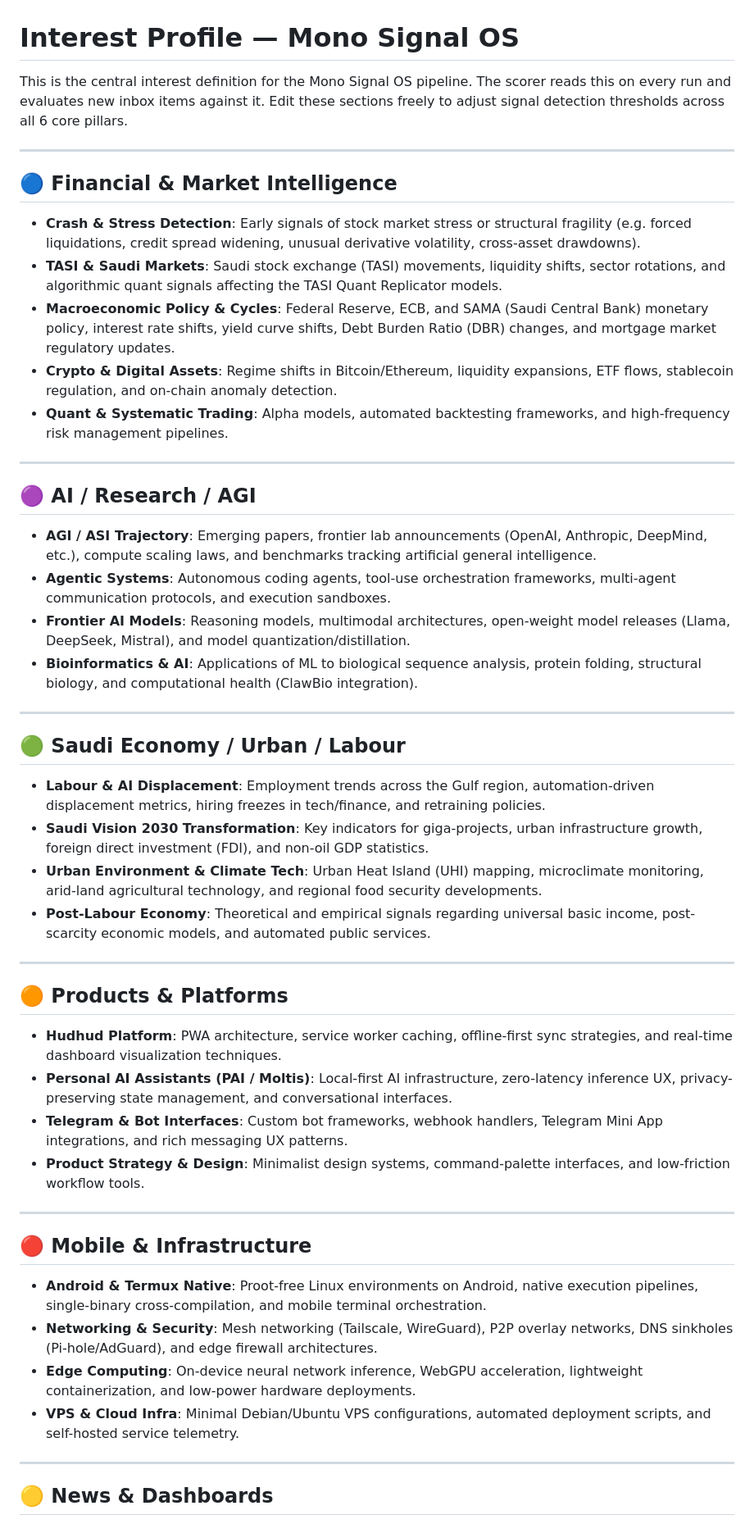
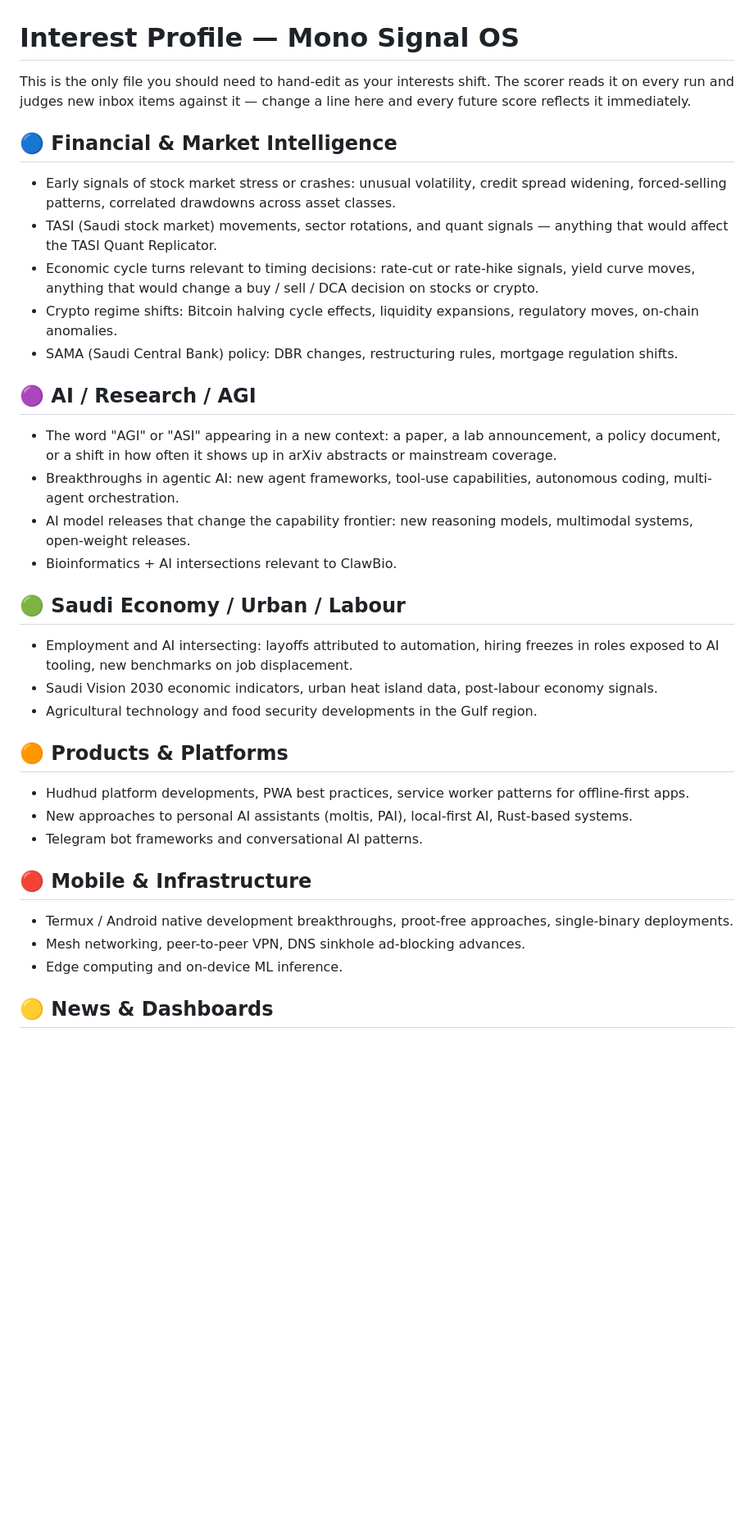
Before and after one commit to muxd22-alt/Mono, a Markdown page: interests.md, the part around one of its changes. Shown at 82% size. Drawn GitHub-style; blank space fills up the shorter version.

```diff
--- a/interests.md
+++ b/interests.md
@@ -1,56 +1,60 @@
 # Interest Profile — Mono Signal OS
 
-This is the central interest definition for the Mono Signal OS pipeline.
-The scorer reads this on every run and evaluates new inbox items against it.
-Edit these sections freely to adjust signal detection thresholds across all 6 core pillars.
-
----
+This is the only file you should need to hand-edit as your interests shift.
+The scorer reads it on every run and judges new inbox items against it —
+change a line here and every future score reflects it immediately.
 
 ## 🔵 Financial & Market Intelligence
 
-- **Crash & Stress Detection**: Early signals of stock market stress or structural fragility (e.g. forced liquidations, credit spread widening, unusual derivative volatility, cross-asset drawdowns).
-- **TASI & Saudi Markets**: Saudi stock exchange (TASI) movements, liquidity shifts, sector rotations, and algorithmic quant signals affecting the TASI Quant Replicator models.
-- **Macroeconomic Policy & Cycles**: Federal Reserve, ECB, and SAMA (Saudi Central Bank) monetary policy, interest rate shifts, yield curve shifts, Debt Burden Ratio (DBR) changes, and mortgage market regulatory updates.
-- **Crypto & Digital Assets**: Regime shifts in Bitcoin/Ethereum, liquidity expansions, ETF flows, stablecoin regulation, and on-chain anomaly detection.
-- **Quant & Systematic Trading**: Alpha models, automated backtesting frameworks, and high-frequency risk management pipelines.
-
----
+- Early signals of stock market stress or crashes: unusual volatility,
+  credit spread widening, forced-selling patterns, correlated drawdowns
+  across asset classes.
+- TASI (Saudi stock market) movements, sector rotations, and quant
+  signals — anything that would affect the TASI Quant Replicator.
+- Economic cycle turns relevant to timing decisions: rate-cut or
+  rate-hike signals, yield curve moves, anything that would change
+  a buy / sell / DCA decision on stocks or crypto.
+- Crypto regime shifts: Bitcoin halving cycle effects, liquidity
+  expansions, regulatory moves, on-chain anomalies.
+- SAMA (Saudi Central Bank) policy: DBR changes, restructuring rules,
+  mortgage regulation shifts.
 
 ## 🟣 AI / Research / AGI
 
-- **AGI / ASI Trajectory**: Emerging papers, frontier lab announcements (OpenAI, Anthropic, DeepMind, etc.), compute scaling laws, and benchmarks tracking artificial general intelligence.
-- **Agentic Systems**: Autonomous coding agents, tool-use orchestration frameworks, multi-agent communication protocols, and execution sandboxes.
-- **Frontier AI Models**: Reasoning models, multimodal architectures, open-weight model releases (Llama, DeepSeek, Mistral), and model quantization/distillation.
-- **Bioinformatics & AI**: Applications of ML to biological sequence analysis, protein folding, structural biology, and computational health (ClawBio integration).
-
----
+- The word "AGI" or "ASI" appearing in a new context: a paper, a lab
+  announcement, a policy document, or a shift in how often it shows up
+  in arXiv abstracts or mainstream coverage.
+- Breakthroughs in agentic AI: new agent frameworks, tool-use
+  capabilities, autonomous coding, multi-agent orchestration.
+- AI model releases that change the capability frontier: new reasoning
+  models, multimodal systems, open-weight releases.
+- Bioinformatics + AI intersections relevant to ClawBio.
 
 ## 🟢 Saudi Economy / Urban / Labour
 
-- **Labour & AI Displacement**: Employment trends across the Gulf region, automation-driven displacement metrics, hiring freezes in tech/finance, and retraining policies.
-- **Saudi Vision 2030 Transformation**: Key indicators for giga-projects, urban infrastructure growth, foreign direct investment (FDI), and non-oil GDP statistics.
-- **Urban Environment & Climate Tech**: Urban Heat Island (UHI) mapping, microclimate monitoring, arid-land agricultural technology, and regional food security developments.
-- **Post-Labour Economy**: Theoretical and empirical signals regarding universal basic income, post-scarcity economic models, and automated public services.
-
----
+- Employment and AI intersecting: layoffs attributed to automation,
+  hiring freezes in roles exposed to AI tooling, new benchmarks on
+  job displacement.
+- Saudi Vision 2030 economic indicators, urban heat island data,
+  post-labour economy signals.
+- Agricultural technology and food security developments in the
+  Gulf region.
 
 ## 🟠 Products & Platforms
 
-- **Hudhud Platform**: PWA architecture, service worker caching, offline-first sync strategies, and real-time dashboard visualization techniques.
-- **Personal AI Assistants (PAI / Moltis)**: Local-first AI infrastructure, zero-latency inference UX, privacy-preserving state management, and conversational interfaces.
-- **Telegram & Bot Interfaces**: Custom bot frameworks, webhook handlers, Telegram Mini App integrations, and rich messaging UX patterns.
-- **Product Strategy & Design**: Minimalist design systems, command-palette interfaces, and low-friction workflow tools.
-
----
+- Hudhud platform developments, PWA best practices, service worker
+  patterns for offline-first apps.
+- New approaches to personal AI assistants (moltis, PAI), local-first
+  AI, Rust-based systems.
+- Telegram bot frameworks and conversational AI patterns.
 
 ## 🔴 Mobile & Infrastructure
 
-- **Android & Termux Native**: Proot-free Linux environments on Android, native execution pipelines, single-binary cross-compilation, and mobile terminal orchestration.
-- **Networking & Security**: Mesh networking (Tailscale, WireGuard), P2P overlay networks, DNS sinkholes (Pi-hole/AdGuard), and edge firewall architectures.
-- **Edge Computing**: On-device neural network inference, WebGPU acceleration, lightweight containerization, and low-power hardware deployments.
-- **VPS & Cloud Infra**: Minimal Debian/Ubuntu VPS configurations, automated deployment scripts, and self-hosted service telemetry.
-
----
+- Termux / Android native development breakthroughs, proot-free
+  approaches, single-binary deployments.
+- Mesh networking, peer-to-peer VPN, DNS sinkhole ad-blocking
+  advances.
+- Edge computing and on-device ML inference.
 
 ## 🟡 News & Dashboards
 
```
Also changed, not shown: other parts of interests.md (+41 -7 lines).
